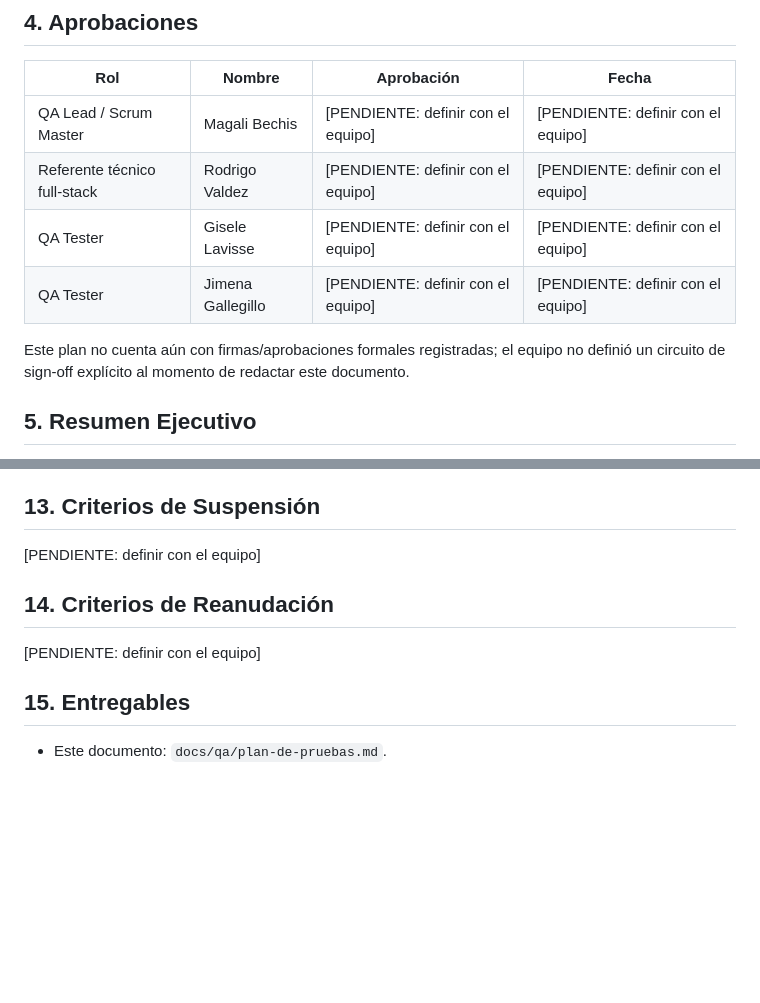
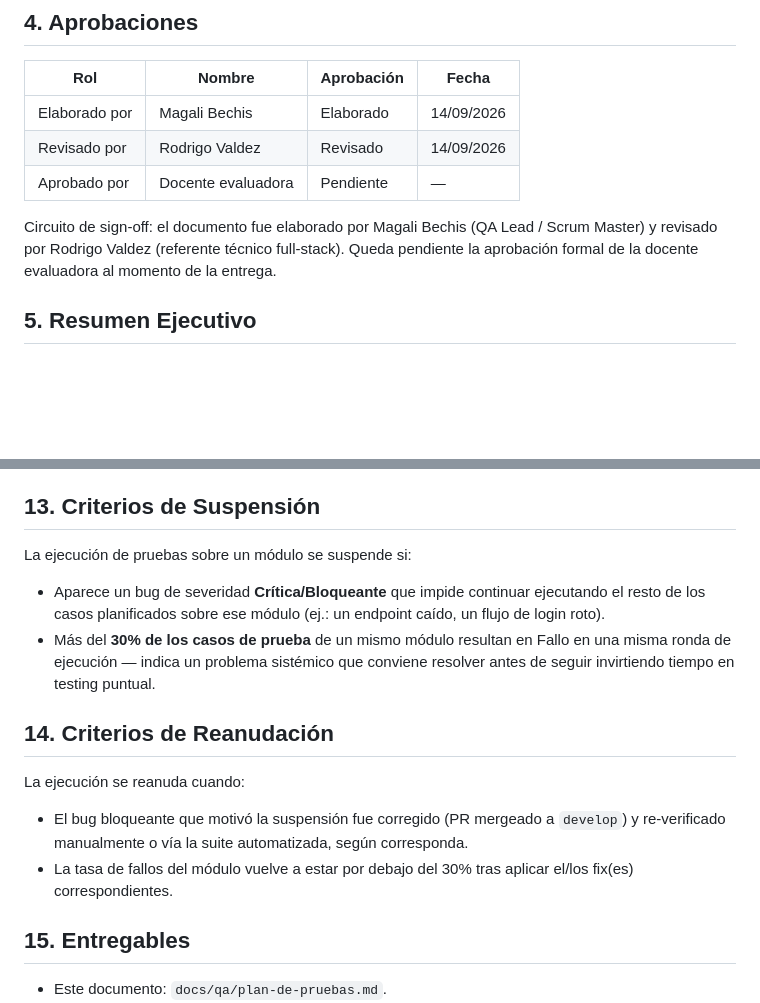
Before and after one commit to Winnie-The-POO-ARGBroker/Winnie-The-Gym, a Markdown page: docs/qa/plan-de-pruebas.md, 2 parts joined by grey strips. Drawn GitHub-style; blank space fills up the shorter version.

Commit message:
docs(qa): define suspension/resumption criteria and sign-off roles

```diff
--- a/docs/qa/plan-de-pruebas.md
+++ b/docs/qa/plan-de-pruebas.md
@@ -38,12 +38,11 @@ Winnie The Gym es un sistema de gestión integral para gimnasios que cubre auten
 
 | Rol | Nombre | Aprobación | Fecha |
 |---|---|---|---|
-| QA Lead / Scrum Master | Magali Bechis | [PENDIENTE: definir con el equipo] | [PENDIENTE: definir con el equipo] |
-| Referente técnico full-stack | Rodrigo Valdez | [PENDIENTE: definir con el equipo] | [PENDIENTE: definir con el equipo] |
-| QA Tester | Gisele Lavisse | [PENDIENTE: definir con el equipo] | [PENDIENTE: definir con el equipo] |
-| QA Tester | Jimena Gallegillo | [PENDIENTE: definir con el equipo] | [PENDIENTE: definir con el equipo] |
+| Elaborado por | Magali Bechis | Elaborado | 14/09/2026 |
+| Revisado por | Rodrigo Valdez | Revisado | 14/09/2026 |
+| Aprobado por | Docente evaluadora | Pendiente | — |
 
-Este plan no cuenta aún con firmas/aprobaciones formales registradas; el equipo no definió un circuito de sign-off explícito al momento de redactar este documento.
+Circuito de sign-off: el documento fue elaborado por Magali Bechis (QA Lead / Scrum Master) y revisado por Rodrigo Valdez (referente técnico full-stack). Queda pendiente la aprobación formal de la docente evaluadora al momento de la entrega.
 
 ## 5. Resumen Ejecutivo
 
@@ -147,11 +146,15 @@ Cada vez que se agregue o modifique una historia de usuario, la regresión míni
 
 ## 13. Criterios de Suspensión
 
-[PENDIENTE: definir con el equipo]
+La ejecución de pruebas sobre un módulo se suspende si:
+- Aparece un bug de severidad **Crítica/Bloqueante** que impide continuar ejecutando el resto de los casos planificados sobre ese módulo (ej.: un endpoint caído, un flujo de login roto).
+- Más del **30% de los casos de prueba** de un mismo módulo resultan en Fallo en una misma ronda de ejecución — indica un problema sistémico que conviene resolver antes de seguir invirtiendo tiempo en testing puntual.
 
 ## 14. Criterios de Reanudación
 
-[PENDIENTE: definir con el equipo]
+La ejecución se reanuda cuando:
+- El bug bloqueante que motivó la suspensión fue corregido (PR mergeado a `develop`) y re-verificado manualmente o vía la suite automatizada, según corresponda.
+- La tasa de fallos del módulo vuelve a estar por debajo del 30% tras aplicar el/los fix(es) correspondientes.
 
 ## 15. Entregables
 
```
